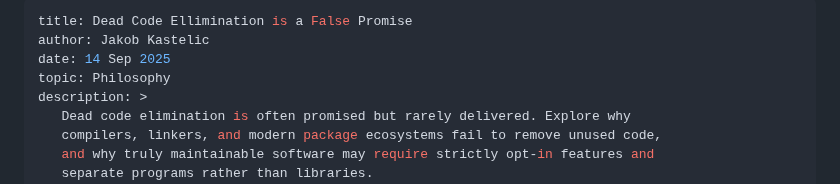
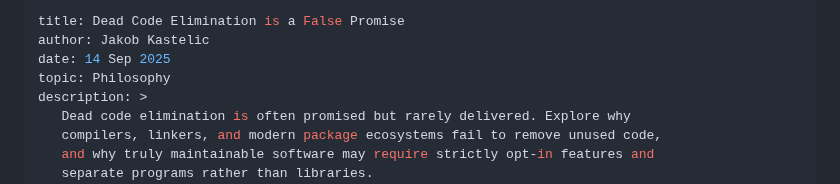
Before and after one commit to js216/embd, a Markdown page: articles/false-promise-of-dead-code-elimination.md, the part around the change. GitHub-like rendering.

Commit message:
correction

```diff
--- a/articles/false-promise-of-dead-code-elimination.md
+++ b/articles/false-promise-of-dead-code-elimination.md
@@ -1,5 +1,5 @@
 ---
-title: Dead Code Ellimination is a False Promise
+title: Dead Code Elimination is a False Promise
 author: Jakob Kastelic
 date: 14 Sep 2025
 topic: Philosophy
```
